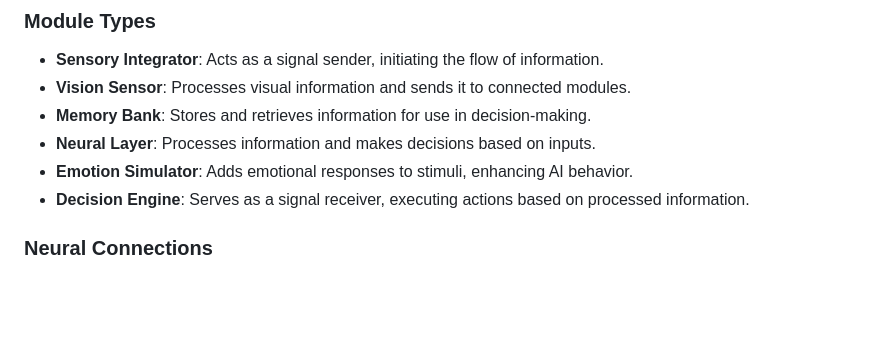
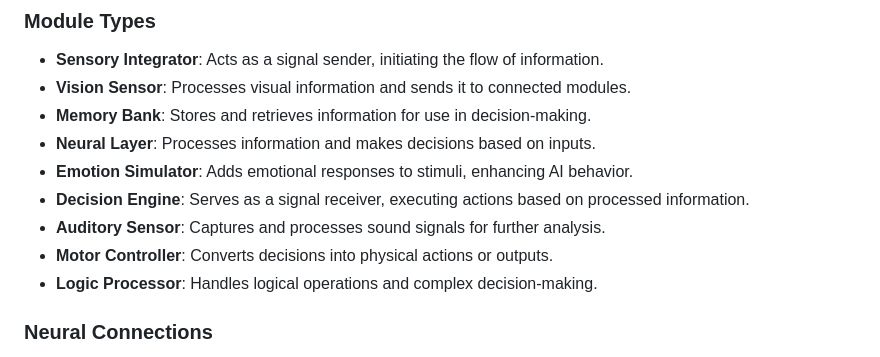
Before and after one commit to honeylouluzon/Introduction-to-Vibe-Coding-EPOC, a Markdown page: README.md, the part around the change. Rendered like a GitHub page; blank space fills up the shorter version.

Commit message:
Task 10 again

```diff
--- a/README.md
+++ b/README.md
@@ -29,6 +29,9 @@ Consciousness Foundry is a sandbox simulation where you design and evolve artifi
 - **Neural Layer**: Processes information and makes decisions based on inputs.
 - **Emotion Simulator**: Adds emotional responses to stimuli, enhancing AI behavior.
 - **Decision Engine**: Serves as a signal receiver, executing actions based on processed information.
+- **Auditory Sensor**: Captures and processes sound signals for further analysis.
+- **Motor Controller**: Converts decisions into physical actions or outputs.
+- **Logic Processor**: Handles logical operations and complex decision-making.
 
 ### Neural Connections
 Modules automatically connect to nearby modules, forming a neural network. The connections visualize the flow of information between different cognitive components.
```
